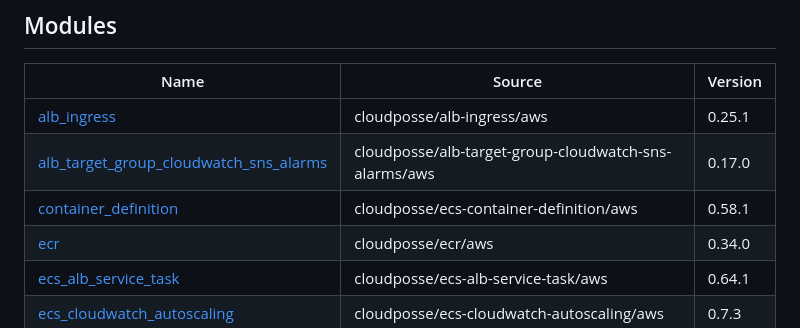
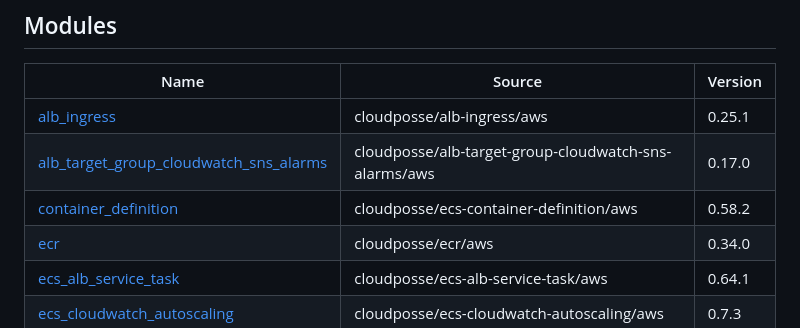
Before and after one commit to cloudposse/terraform-aws-ecs-web-app, a Markdown page: docs/terraform.md, the part around the change. Drawn GitHub-style.

Commit message:
Auto Format

```diff
--- a/docs/terraform.md
+++ b/docs/terraform.md
@@ -18,7 +18,7 @@
 |------|--------|---------|
 | <a name="module_alb_ingress"></a> [alb\_ingress](#module\_alb\_ingress) | cloudposse/alb-ingress/aws | 0.25.1 |
 | <a name="module_alb_target_group_cloudwatch_sns_alarms"></a> [alb\_target\_group\_cloudwatch\_sns\_alarms](#module\_alb\_target\_group\_cloudwatch\_sns\_alarms) | cloudposse/alb-target-group-cloudwatch-sns-alarms/aws | 0.17.0 |
-| <a name="module_container_definition"></a> [container\_definition](#module\_container\_definition) | cloudposse/ecs-container-definition/aws | 0.58.1 |
+| <a name="module_container_definition"></a> [container\_definition](#module\_container\_definition) | cloudposse/ecs-container-definition/aws | 0.58.2 |
 | <a name="module_ecr"></a> [ecr](#module\_ecr) | cloudposse/ecr/aws | 0.34.0 |
 | <a name="module_ecs_alb_service_task"></a> [ecs\_alb\_service\_task](#module\_ecs\_alb\_service\_task) | cloudposse/ecs-alb-service-task/aws | 0.64.1 |
 | <a name="module_ecs_cloudwatch_autoscaling"></a> [ecs\_cloudwatch\_autoscaling](#module\_ecs\_cloudwatch\_autoscaling) | cloudposse/ecs-cloudwatch-autoscaling/aws | 0.7.3 |
```
Also changed, not shown: 1 other file.
